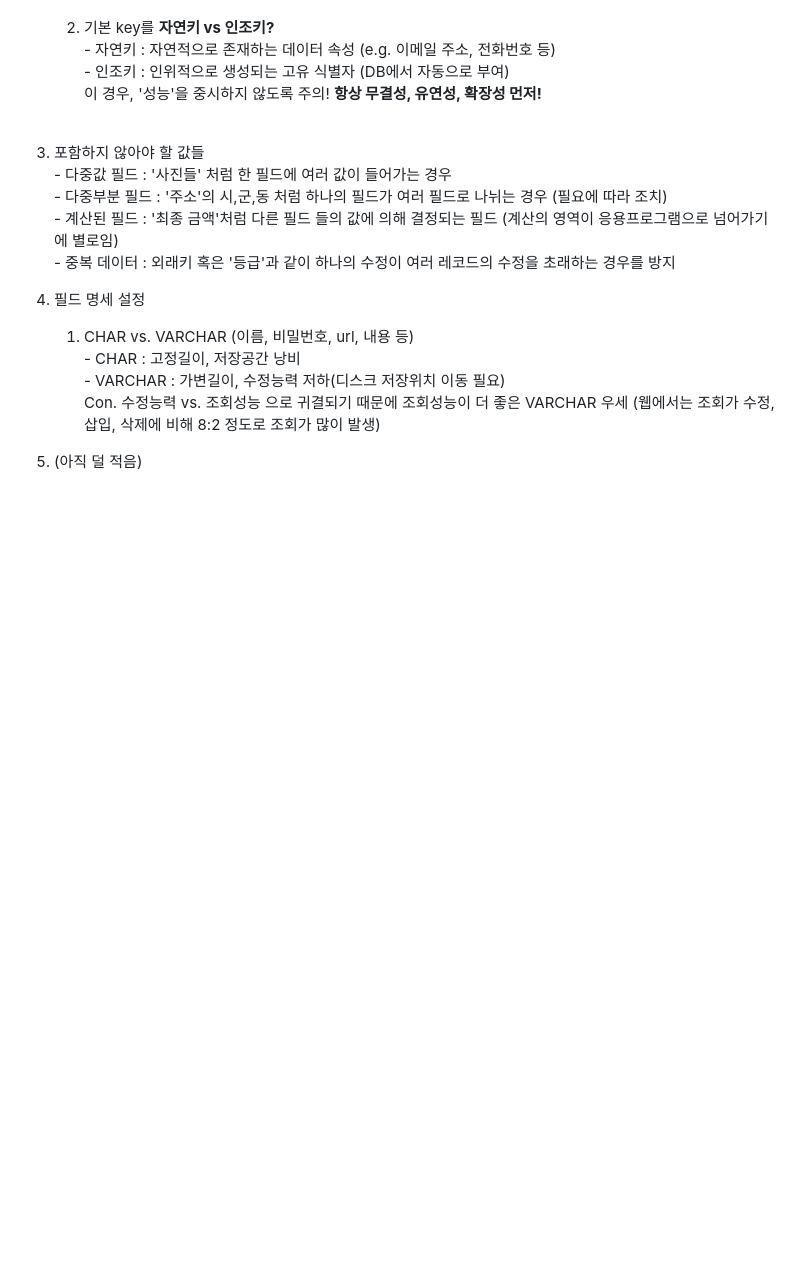
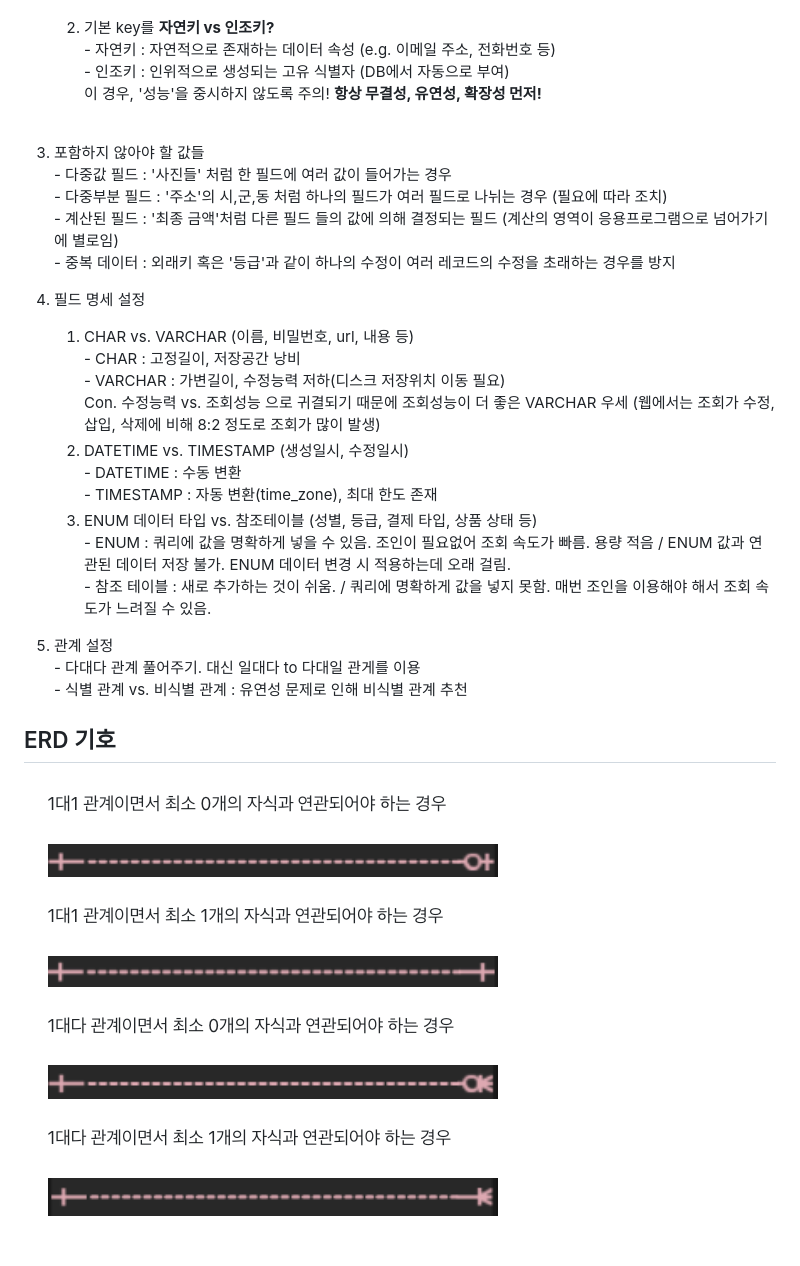
Before and after one commit to tldnr1/memo, a Markdown page: memo/db.md, the part around the change. Rendered like a GitHub page; pictures changed too: memo/image/erd_symbol.png (added); blank space fills up the shorter version.

Commit message:
update erd_symbol db.md

```diff
--- a/memo/db.md
+++ b/memo/db.md
@@ -61,4 +61,15 @@ B라는 설계안은 성능을 높혀줍니다. 이외에도 수많은 장점과
    <br> - CHAR : 고정길이, 저장공간 낭비
    <br> - VARCHAR : 가변길이, 수정능력 저하(디스크 저장위치 이동 필요)
    <br>Con. 수정능력 vs. 조회성능 으로 귀결되기 때문에 조회성능이 더 좋은 VARCHAR 우세 (웹에서는 조회가 수정, 삽입, 삭제에 비해 8:2 정도로 조회가 많이 발생)
-5. (아직 덜 적음)
+   2. DATETIME vs. TIMESTAMP (생성일시, 수정일시)
+   <br> - DATETIME : 수동 변환
+   <br> - TIMESTAMP : 자동 변환(time_zone), 최대 한도 존재
+   3. ENUM 데이터 타입 vs. 참조테이블 (성별, 등급, 결제 타입, 상품 상태 등)
+   <br> - ENUM : 쿼리에 값을 명확하게 넣을 수 있음. 조인이 필요없어 조회 속도가 빠름. 용량 적음 / ENUM 값과 연관된 데이터 저장 불가. ENUM 데이터 변경 시 적용하는데 오래 걸림.
+   <br> - 참조 테이블 : 새로 추가하는 것이 쉬움. / 쿼리에 명확하게 값을 넣지 못함. 매번 조인을 이용해야 해서 조회 속도가 느려질 수 있음.
+5. 관계 설정
+   <br> - 다대다 관계 풀어주기. 대신 일대다 to 다대일 관게를 이용
+   <br> - 식별 관계 vs. 비식별 관계 : 유연성 문제로 인해 비식별 관계 추천
+
+## ERD 기호
+![alt text](image/erd_symbol.png)
```
